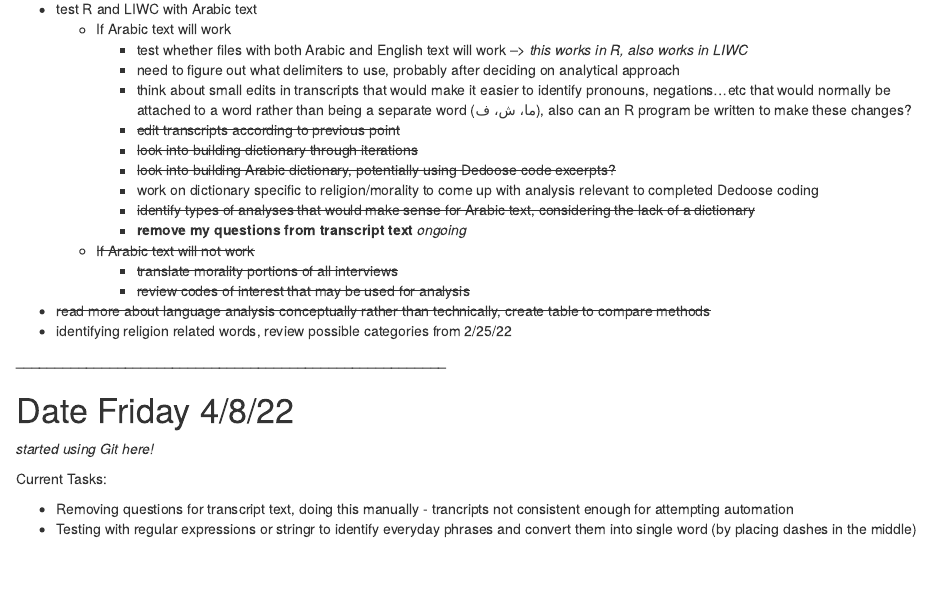
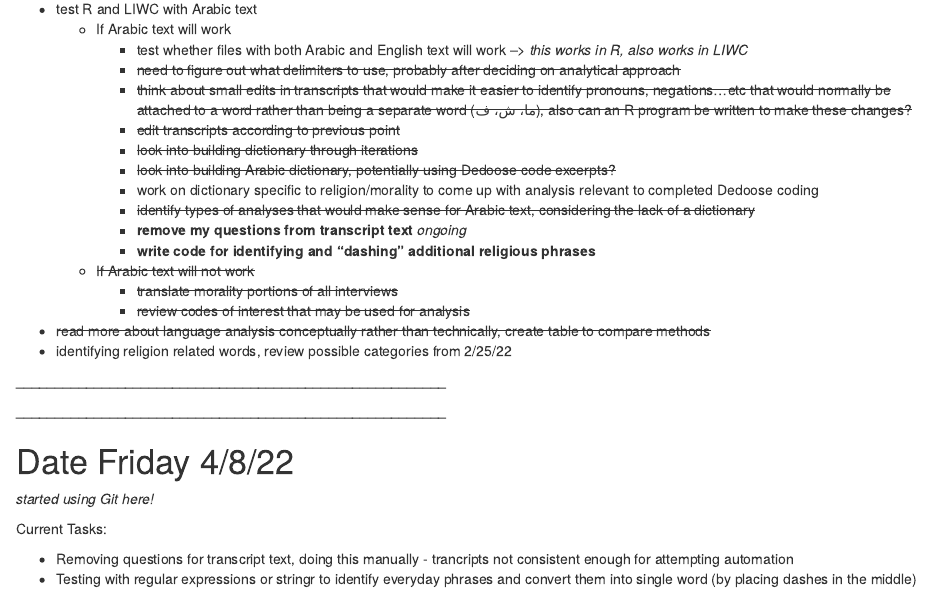
Before and after one commit to h-akef/PSYC-6783, an R Markdown document (PSYC 6783 Lab Notebook.Rmd): the page in a window 1100 px wide, from 160 px down. Rendered offline with R 4.5, knitr and Pandoc, with nearby package versions; some code elsewhere in the file could not run offline.

Commit message:
updated running to do list

```diff
--- a/PSYC 6783 Lab Notebook.Rmd
+++ b/PSYC 6783 Lab Notebook.Rmd
@@ -43,19 +43,24 @@ rm(list=ls())
 * test R and LIWC with Arabic text
   + If Arabic text will work
       - test whether files with both Arabic and English text will work --> *this works in R, also works in LIWC*
-      - need to figure out what delimiters to use, probably after deciding on analytical approach
-      - think about small edits in transcripts that would make it easier to identify pronouns, negations...etc that would normally be attached to a word rather than being a separate word (ما، ش، ف), also can an R program be written to make these changes?
+      - ~~need to figure out what delimiters to use, probably after deciding on analytical approach~~
+      - ~~think about small edits in transcripts that would make it easier to identify pronouns, negations...etc that would normally be attached to a word rather than being a separate word (ما، ش، ف), also can an R program be written to make these changes?~~
       - ~~edit transcripts according to previous point~~
       - ~~look into building dictionary through iterations~~
       - ~~look into building Arabic dictionary, potentially using Dedoose code excerpts?~~
       - work on dictionary specific to religion/morality to come up with analysis relevant to completed Dedoose coding
       - ~~identify types of analyses that would make sense for Arabic text, considering the lack of a dictionary~~
       - **remove my questions from transcript text** *ongoing*
+      - **write code for identifying and "dashing" additional religious phrases**
   + ~~If Arabic text will not work~~
       - ~~translate morality portions of all interviews~~
       - ~~review codes of interest that may be used for analysis~~
 * ~~read more about language analysis conceptually rather than technically, create table to compare methods~~
 * identifying religion related words, review possible categories from 2/25/22
+
+**_______________________________________________________**
+
+
 
 **_______________________________________________________**
 
```
